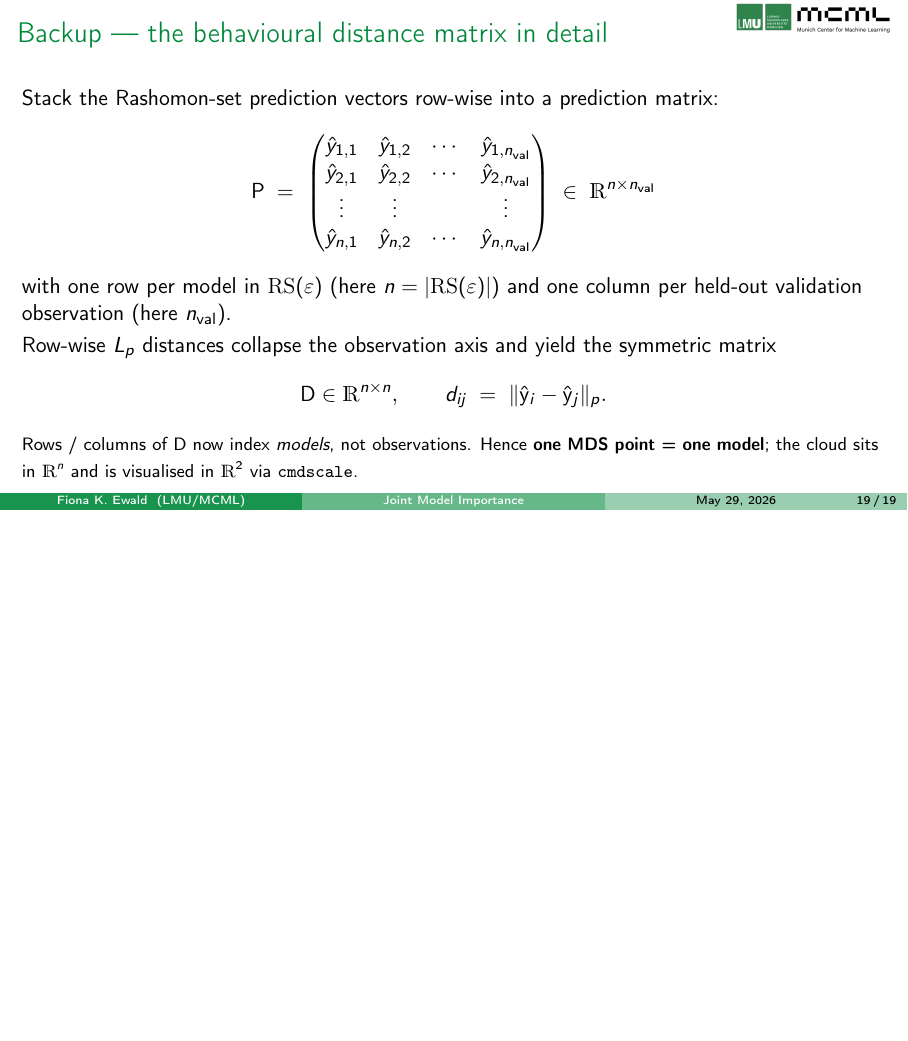
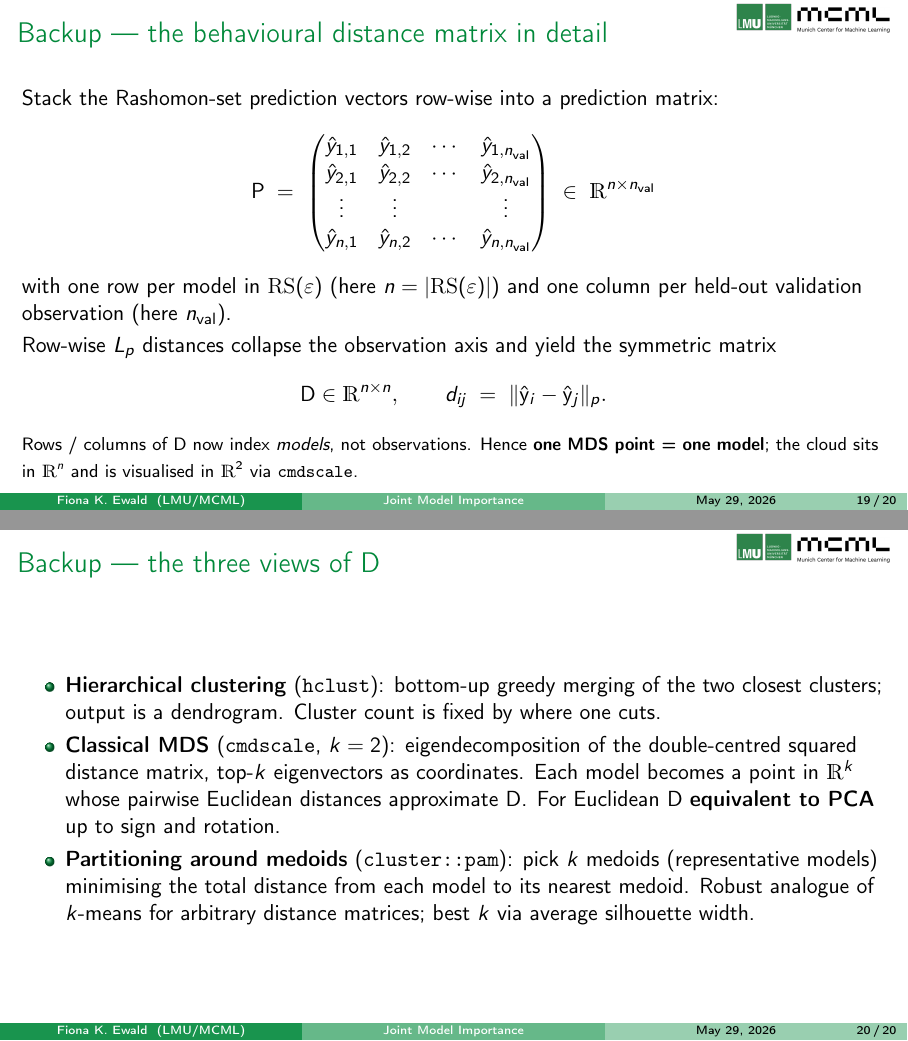
Before and after one commit to slds-lmu/paper_2025_joint_model_importance, LaTeX slides (talk/talk.tex): page 19 of 19 before the commit and pages 19 and 20 of 20 after it, the two joined at a grey line, the shorter picture padded with empty space. The pictures show the PDF file talk/talk.pdf that the author committed with the source.

Commit message:
Talk: add appendix slide explaining the three views of D
Compact methodological reference for hclust / cmdscale / cluster::pam,
so the Pipeline-slide jargon ("hierarchical clustering, classical MDS,
PAM") can be unpacked on demand during Q&A.

Notes the cmdscale = PCA equivalence for Euclidean D, and that PAM's
k is chosen via silhouette in vic_distances.R.

```diff
--- a/talk/talk.tex
+++ b/talk/talk.tex
@@ -298,4 +298,13 @@
   {\footnotesize Rows / columns of $\mathbf{D}$ now index \emph{models}, not observations. Hence \textbf{one MDS point = one model}; the cloud sits in $\R^n$ and is visualised in $\R^2$ via \texttt{cmdscale}.}
 \end{frame}
 
+% -----------------------------------------------------------------
+\begin{frame}{Backup --- the three views of $\mathbf{D}$}
+  \begin{itemize}
+    \item \textbf{Hierarchical clustering} (\texttt{hclust}): bottom-up greedy merging of the two closest clusters; output is a dendrogram. Cluster count is fixed by where one cuts.
+    \item \textbf{Classical MDS} (\texttt{cmdscale}, $k = 2$): eigendecomposition of the double-centred squared distance matrix, top-$k$ eigenvectors as coordinates. Each model becomes a point in $\R^k$ whose pairwise Euclidean distances approximate $\mathbf{D}$. For Euclidean $\mathbf{D}$ \textbf{equivalent to PCA} up to sign and rotation.
+    \item \textbf{Partitioning around medoids} (\texttt{cluster::pam}): pick $k$ medoids (representative models) minimising the total distance from each model to its nearest medoid. Robust analogue of $k$-means for arbitrary distance matrices; best $k$ via average silhouette width.
+  \end{itemize}
+\end{frame}
+
 \end{document}
```
Also changed, not shown: talk/talk.pdf.
